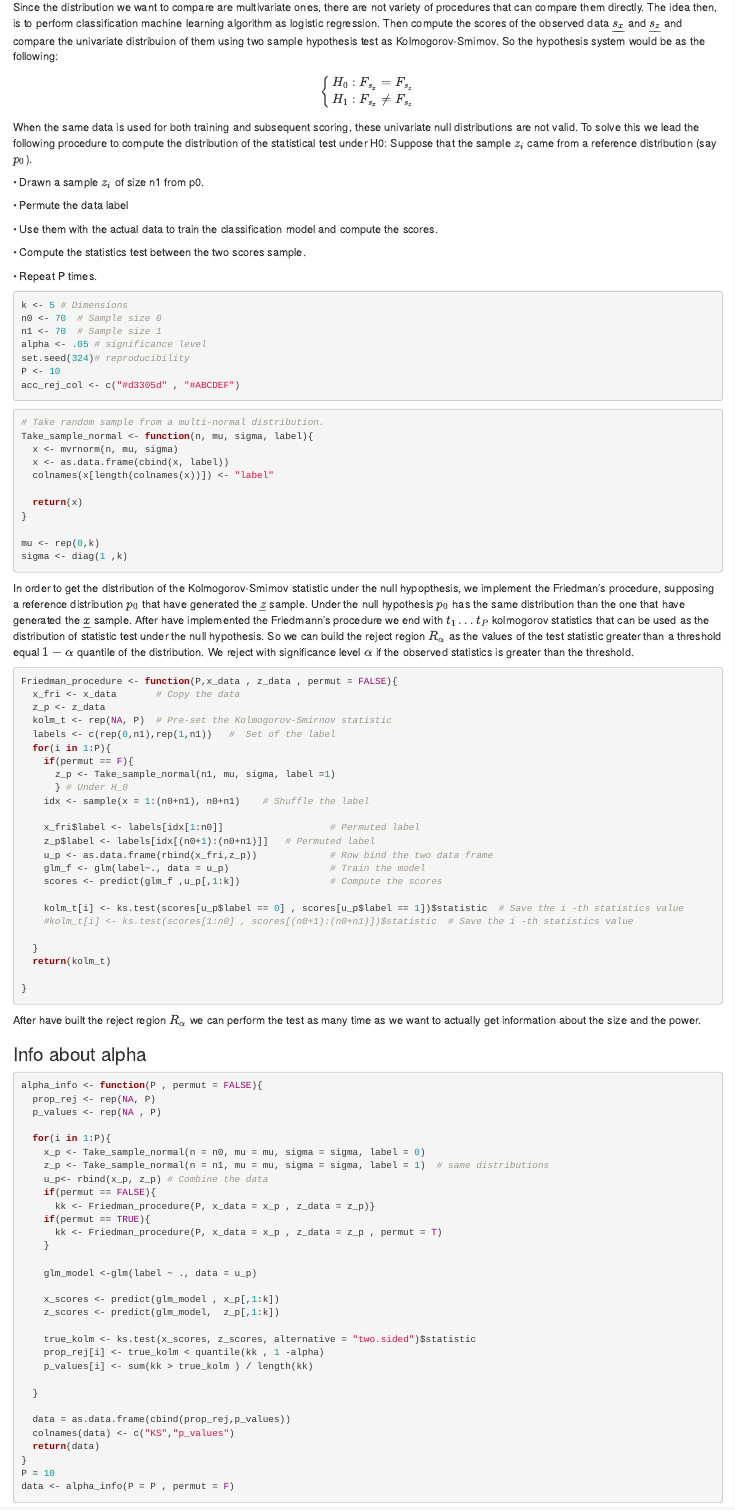
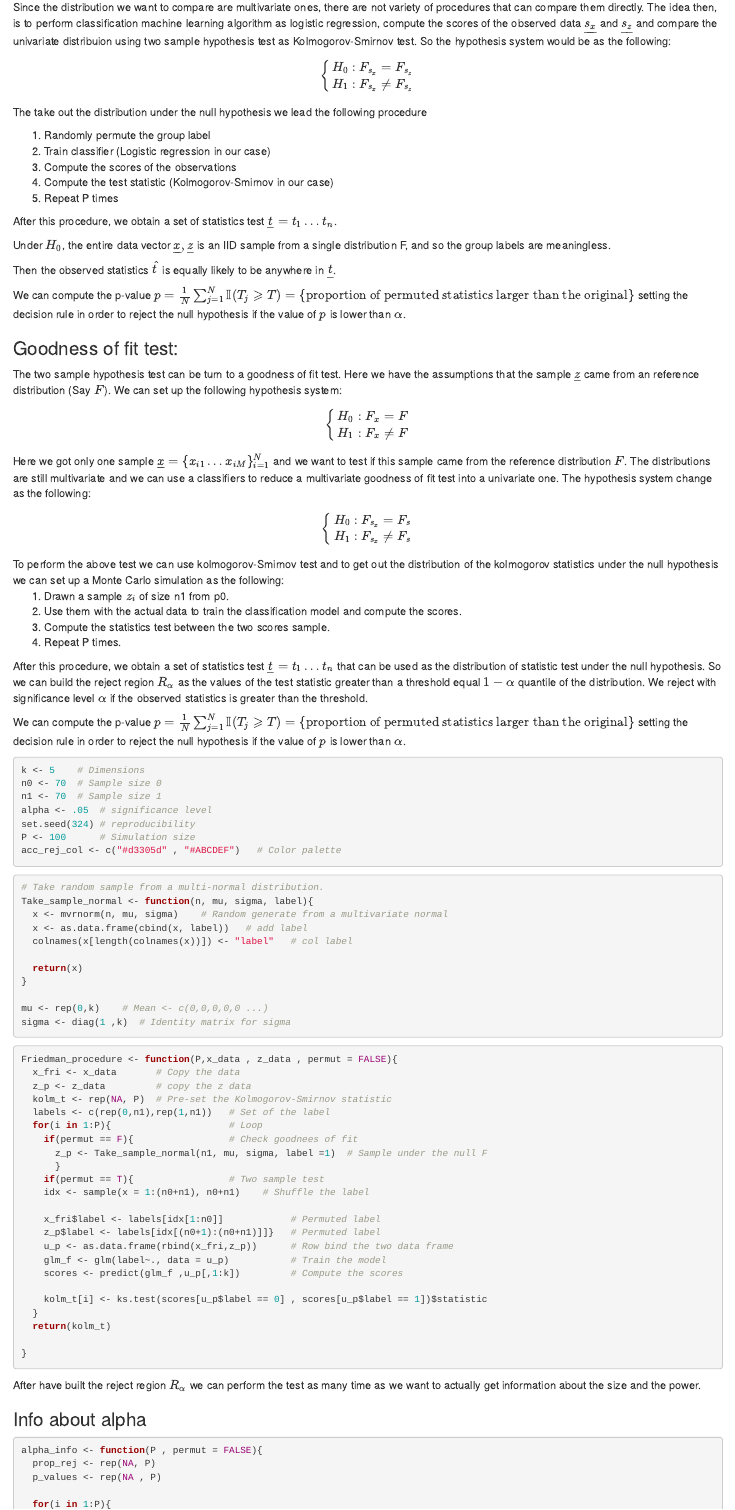
Before and after one commit to Statistics-For-Surfer/SDS_HomeWork_3, an R Markdown document (Barba_Candi.Rmd): the page in a window 1100 px wide, from 1670 px down before the commit and from 500 px down after it, so that both start at the same text. Rendered offline with R 4.5, knitr and Pandoc, with nearby package versions; some code elsewhere in the file could not run offline.

Commit message:
add stuf to the mark

````diff
--- a/Barba_Candi.Rmd
+++ b/Barba_Candi.Rmd
@@ -58,10 +53,10 @@ H_{0}: F_{x} = F_{z}\\ H_{1}: F_{x} \neq F_{z}
 \end{cases}
 
 \end{equation}
+```
+Since the distribution we want to compare are multivariate ones, there are not variety of procedures that can compare them directly. The idea then, is to perform classification machine learning algorithm as logistic regression, compute the scores of the observed data $\underline{s_{x}}$ and $\underline{s_{z}}$ and compare the univariate distribuion using two sample hypothesis test as Kolmogorov-Smirnov test. So the hypothesis system would be as the following:
 
-Since the distribution we want to compare are multivariate ones, there are not variety of procedures that can compare them directly. The idea then, is to perform classification machine learning algorithm as logistic regression. Then compute the scores of the observed data $\underline{s_{x}}$ and  $\underline{s_{z}}$ and compare the univariate distribuion of them using two sample hypothesis test as Kolmogorov-Smirnov. So the hypothesis system would be as the following:
-
-
+```{=tex}
 \begin{equation}
 
 \begin{cases}
@@ -71,87 +66,135 @@ H_{0}: F_{s_{x}} = F_{s_{z}}\\ H_{1}: F_{s_{x}} \neq F_{s_{z}}
 \end{cases}
 
 \end{equation}
+```
+The take out the distribution under the null hypothesis we lead the following procedure
 
 
-When the same data is used for both training and subsequent scoring, these univariate null distributions are not valid.
-To solve this  we lead the following procedure to compute the distribution of the statistical test under H0:
-Suppose that the sample $z_{i}$ came from a reference distribution (say $p_{0}$).
+<div>
+<ol>
+    <li> Randomly permute the group label </li>
+
+    <li> Train classifier (Logistic regression in our case) </li>
+
+    <li> Compute the scores of the observations </li>
+
+    <li> Compute the test statistic (Kolmogorov-Smirnov in our case) </li>
+
+    <li> Repeat P times </li>
+</ol>
+</dic>
 
 
-• Drawn a sample $z_{i}$ of size n1 from p0.
+After this procedure, we obtain a set of statistics test $\underline{t} = {t_{1} \dots t_{n}}$.
 
-• Permute the data label
+Under $H_{0}$, the entire data vector ${\underline{x} ,\underline{z}}$ is an IID sample from a single distribution F, and so the group labels are meaningless.
 
-• Use them with the actual data to train the classification model and compute the scores.
+Then the observed statistics $\hat{t}$ is equally likely to be anywhere in $\underline{t}$.
 
-• Compute the statistics test between the two scores sample.
+We can compute the p-value $p = \frac{1}{N} \sum_{j=1}^N \mathbb{I}(T_j \geqslant T) = \{\text{proportion of permuted statistics larger than the original}\}$ setting the decision rule in order to reject the null hypothesis if the value of $p$ is lower than $\alpha$.
 
-• Repeat P times.
+### Goodness of fit test:
 
+The two sample hypothesis test can be turn to a goodness of fit test. Here we have the assumptions that the sample $\underline{z}$ came from an reference distribution (Say $F$). We can set up the following hypothesis system:
 
+```{=tex}
+\begin{equation}
 
+\begin{cases}
+
+H_{0}: F_{x} = F\\ H_{1}: F_{x} \neq F
+
+\end{cases}
+
+\end{equation}
+```
+Here we got only one sample $\underline{x} = \{ x_{i1} \dots x_{iM} \}_{i =1}^{N}$ and we want to test if this sample came from the reference distribution $F$. The distributions are still multivariate and we can use a classifiers to reduce a multivariate goodness of fit test into a univariate one. The hypothesis system change as the following:
+
+```{=tex}
+\begin{equation}
+
+\begin{cases}
+
+H_{0}: F_{s_{x}} = F_{s}\\ H_{1}: F_{s_{x}} \neq F_{s}
+
+\end{cases}
+
+\end{equation}
+```
+To perform the above test we can use kolmogorov-Smirnov test and to get out the distribution of the kolmogorov statistics under the null hypothesis we can set up a Monte Carlo simulation as the following:
+<div>
+<ol>
+    <li> Drawn a sample $z_{i}$ of size n1 from p0. </li>
+
+    <li> Use them with the actual data to train the classification model and compute the scores. </li>
+
+    <li>Compute the statistics test between the two scores sample.</li>
+
+    <li> Repeat P times. </li>
+</ol>
+</dic>
+
+After this procedure, we obtain a set of statistics test $\underline{t} = {t_{1} \dots t_{n}}$ that can be used as the distribution of statistic test under the null hypothesis. So we can build the reject region $R_{\alpha}$ as the values of the test statistic greater than a threshold equal $1 - \alpha$ quantile of the distribution. We reject with significance level $\alpha$ if the observed statistics is greater than the threshold.
+
+We can compute the p-value $p = \frac{1}{N} \sum_{j=1}^N \mathbb{I}(T_j \geqslant T) = \{\text{proportion of permuted statistics larger than the original}\}$ setting the decision rule in order to reject the null hypothesis if the value of $p$ is lower than $\alpha$.
 
 ```{r parameters}
-k <- 5 # Dimensions
+k <- 5    # Dimensions
 n0 <- 70  # Sample size 0
 n1 <- 70  # Sample size 1
-alpha <- .05 # significance level
-set.seed(324)# reproducibility
-P <- 10
-acc_rej_col <- c("#d3305d" , "#ABCDEF")
+alpha <- .05  # significance level
+set.seed(324) # reproducibility
+P <- 100      # Simulation size
+acc_rej_col <- c("#d3305d" , "#ABCDEF")   # Color palette
 ```
 
 ```{r sample normal}
 # Take random sample from a multi-normal distribution.
 Take_sample_normal <- function(n, mu, sigma, label){
-  x <- mvrnorm(n, mu, sigma)
-  x <- as.data.frame(cbind(x, label))
-  colnames(x[length(colnames(x))]) <- "label"
+  x <- mvrnorm(n, mu, sigma)    # Random generate from a multivariate normal
+  x <- as.data.frame(cbind(x, label))   # add label
+  colnames(x[length(colnames(x))]) <- "label"   # col label
 
   return(x)
 }
 
-mu <- rep(0,k)
-sigma <- diag(1 ,k)
+mu <- rep(0,k)    # Mean <- c(0,0,0,0,0 ...)
+sigma <- diag(1 ,k)  # Identity matrix for sigma
 
 ```
 
 
-In order to get the distribution of the Kolmogorov-Smirnov statistic under the null hypopthesis, we implement the Friedman's procedure, supposing a reference distribution $p_{0}$ that have generated the $\underline{z}$ sample. Under the null hypothesis $p_{0}$ has the same distribution than the one that have generated the $\underline{x}$ sample. After have implemented the Friedmann's procedure we end with $t_{1} \dots t_{P}$ kolmogorov statistics that can be used as the distribution of statistic test under the null hypothesis. So we can build the reject region $R_{\alpha}$ as the values of the test statistic  greater than a threshold equal $1 - \alpha$ quantile of the distribution. We reject with significance level $\alpha$ if the observed statistics is greater than the threshold.
-
 ```{r Friedman_procedure , warning=FALSE}
 Friedman_procedure <- function(P,x_data , z_data , permut = FALSE){
   x_fri <- x_data       # Copy the data
-  z_p <- z_data
+  z_p <- z_data         # copy the z data
   kolm_t <- rep(NA, P)  # Pre-set the Kolmogorov-Smirnov statistic
-  labels <- c(rep(0,n1),rep(1,n1))   #  Set of the label
-  for(i in 1:P){
-    if(permut == F){
-      z_p <- Take_sample_normal(n1, mu, sigma, label =1)
-      } # Under H_0
+  labels <- c(rep(0,n1),rep(1,n1))   # Set of the label
+  for(i in 1:P){                     # Loop
+    if(permut == F){                 # Check goodnees of fit
+      z_p <- Take_sample_normal(n1, mu, sigma, label =1)  # Sample under the null F
+      }
+    if(permut == T){                 # Two sample test
     idx <- sample(x = 1:(n0+n1), n0+n1)    # Shuffle the label
 
-    x_fri$label <- labels[idx[1:n0]]                   # Permuted label
-    z_p$label <- labels[idx[(n0+1):(n0+n1)]]   # Permuted label
-    u_p <- as.data.frame(rbind(x_fri,z_p))             # Row bind the two data frame
-    glm_f <- glm(label~., data = u_p)                  # Train the model
-    scores <- predict(glm_f ,u_p[,1:k])                # Compute the scores
+    x_fri$label <- labels[idx[1:n0]]            # Permuted label
+    z_p$label <- labels[idx[(n0+1):(n0+n1)]]}   # Permuted label
+    u_p <- as.data.frame(rbind(x_fri,z_p))      # Row bind the two data frame
+    glm_f <- glm(label~., data = u_p)           # Train the model
+    scores <- predict(glm_f ,u_p[,1:k])         # Compute the scores
 
-    kolm_t[i] <- ks.test(scores[u_p$label == 0] , scores[u_p$label == 1])$statistic  # Save the i -th statistics value
-    #kolm_t[i] <- ks.test(scores[1:n0] , scores[(n0+1):(n0+n1)])$statistic  # Save the i -th statistics value
-
+    kolm_t[i] <- ks.test(scores[u_p$label == 0] , scores[u_p$label == 1])$statistic
   }
   return(kolm_t)
 
 }
 ```
 
-
-
 After have built the reject region $R_{\alpha}$ we can perform the test as many time as we want to actually get information about the size and the power.
 
 ### Info about alpha
-```{r alpha info, warning=FALSE}
+
+```{r alpha info, warning=FALSE , eval = FALSE}
 
 alpha_info <- function(P , permut = FALSE){
   prop_rej <- rep(NA, P)
@@ -182,5 +225,4 @@ alpha_info <- function(P , permut = FALSE){
   colnames(data) <- c("KS","p_values")
   return(data)
 }
-P = 10
 data <- alpha_info(P = P , permut = F)
````
Also changed, not shown: Barba_Candi.Rmd (83 more changed lines).
